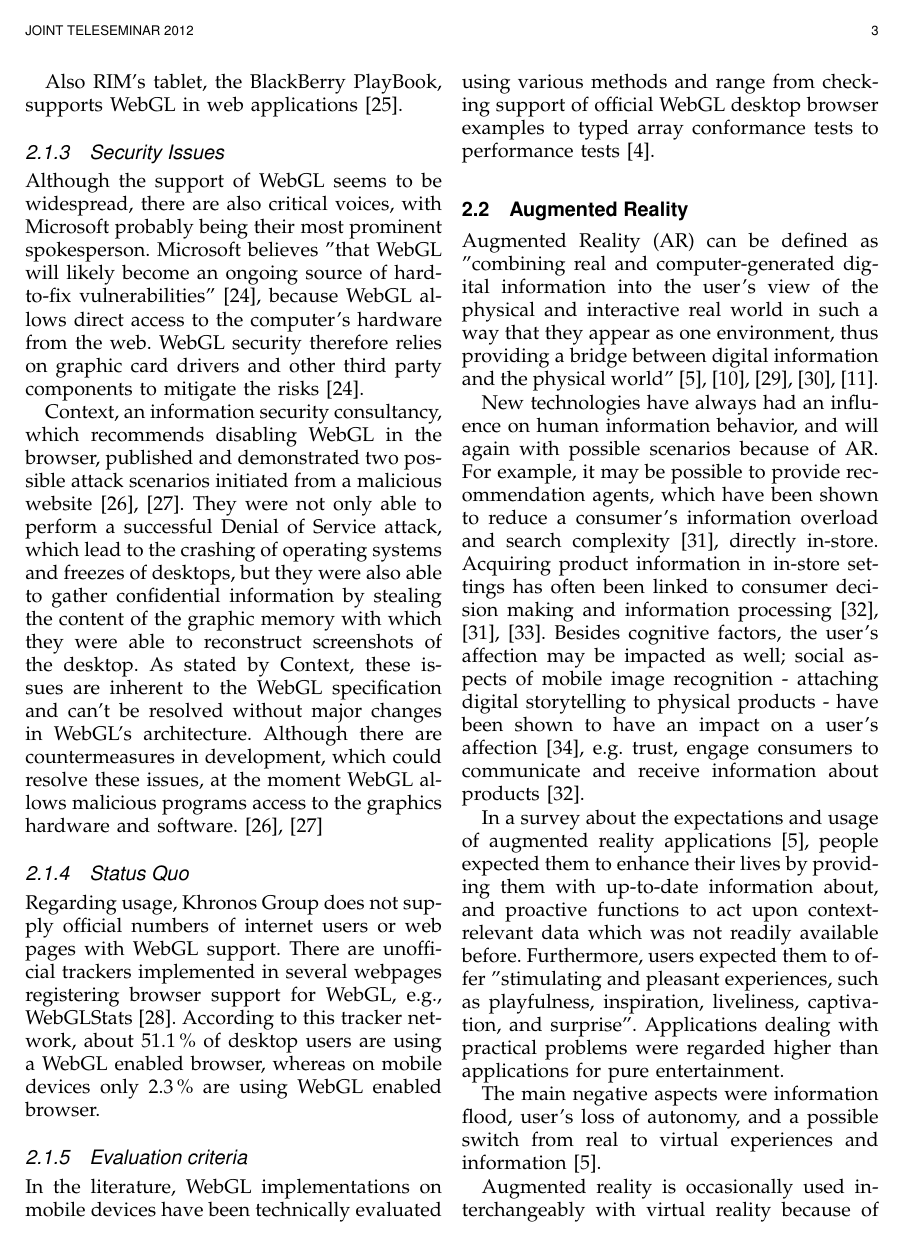
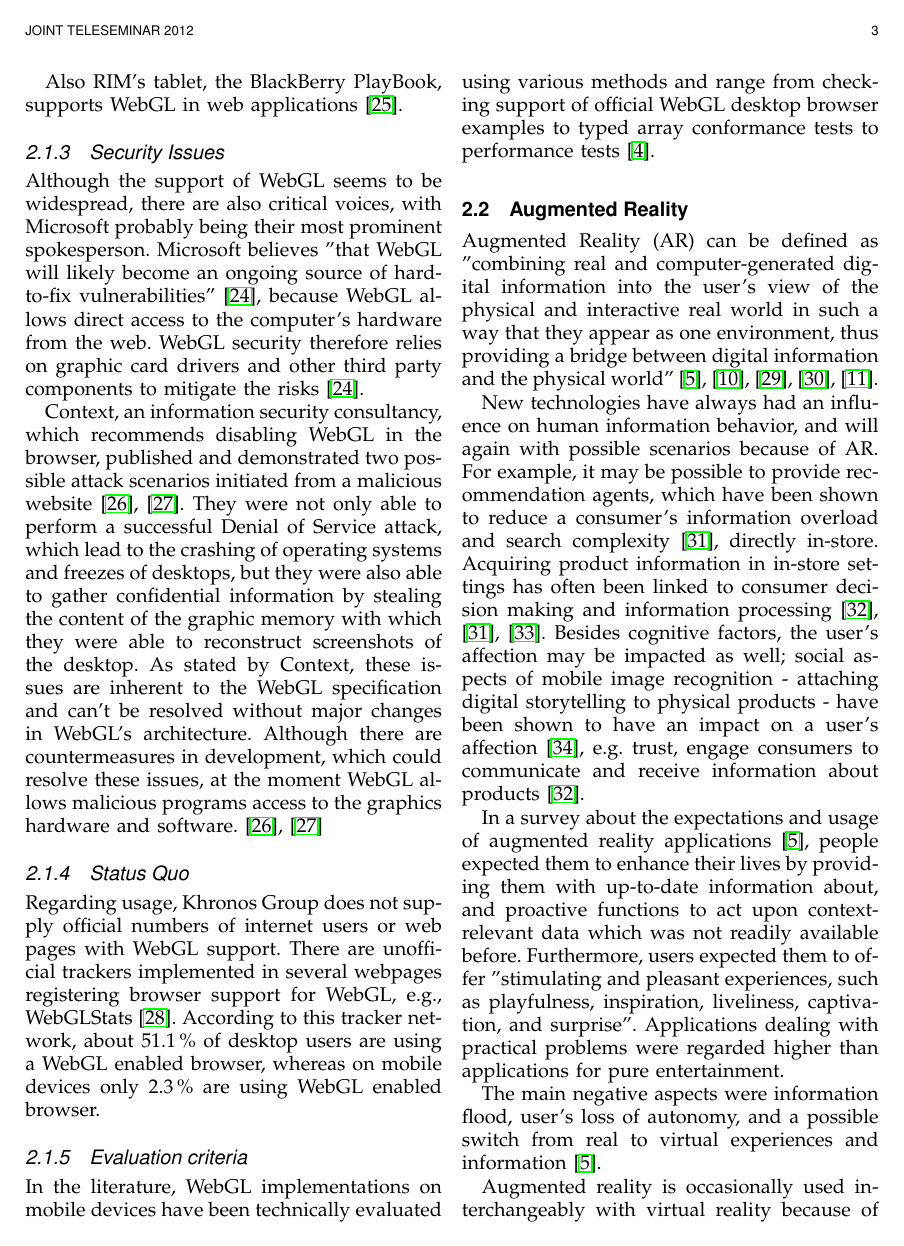
Before and after one commit to armbruster/teleseminar, a LaTeX paper (latex/latex.tex): page 3 of 14. Compiled offline with pdfLaTeX.

Commit message:
Tried to fix break url with break url package, but doesn't work

```diff
--- a/latex/latex.tex
+++ b/latex/latex.tex
@@ -17,7 +17,8 @@
 \fi
 
 
-\usepackage{url}
+\usepackage{hyperref}
+\usepackage{breakurl}
 \usepackage{graphicx}
 \usepackage{multirow}
 
```
Also changed, not shown: latex/latex.pdf.
